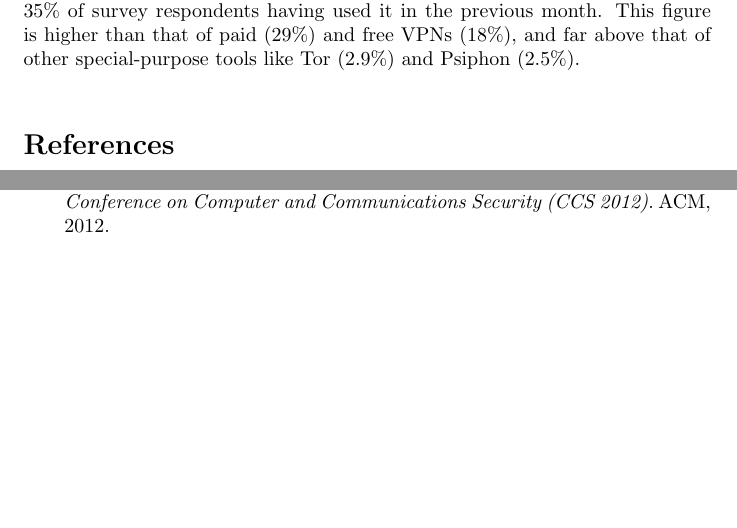
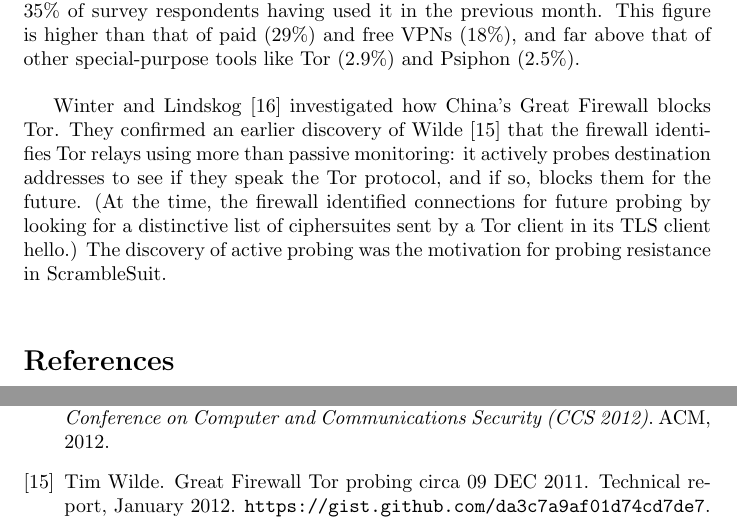
Before and after one commit to oxtoacart/cs261n, a LaTeX document (docs/related-work.tex): two parts of pages 3 and 4 of 4 before the commit and two parts of pages 3 and 4 of 5 after it, joined at a grey line, cut so that both start at the same text, the shorter picture padded with empty space. Compiled offline with pdfLaTeX.

Commit message:
Winter paper.

```diff
--- a/docs/related-work.tex
+++ b/docs/related-work.tex
@@ -123,6 +123,15 @@ This figure is higher than that of paid~(29\%) and free VPNs~(18\%), and far
 above that of other special-purpose tools like Tor~(2.9\%) and Psiphon~(2.5\%).
 \\
 
+Winter and Lindskog~\cite{foci12-winter} investigated how China's Great Firewall blocks Tor.
+They confirmed an earlier discovery of Wilde~\cite{wilde} that the firewall identifies Tor relays using more than passive monitoring:
+it actively probes destination addresses to see if they speak the Tor protocol, and if so,
+blocks them for the future.
+(At the time, the firewall identified connections for future probing by looking for a distinctive
+list of ciphersuites sent by a Tor client in its TLS client hello.) %\cite{bug4744}
+The discovery of active probing was the motivation for probing resistance in ScrambleSuit.
+\\
+
 % CORDON? Say how meek would be classified in it?
 
 \bibliographystyle{plain}
```
Also changed, not shown: docs/related-work.bib (+16 -0 lines).
